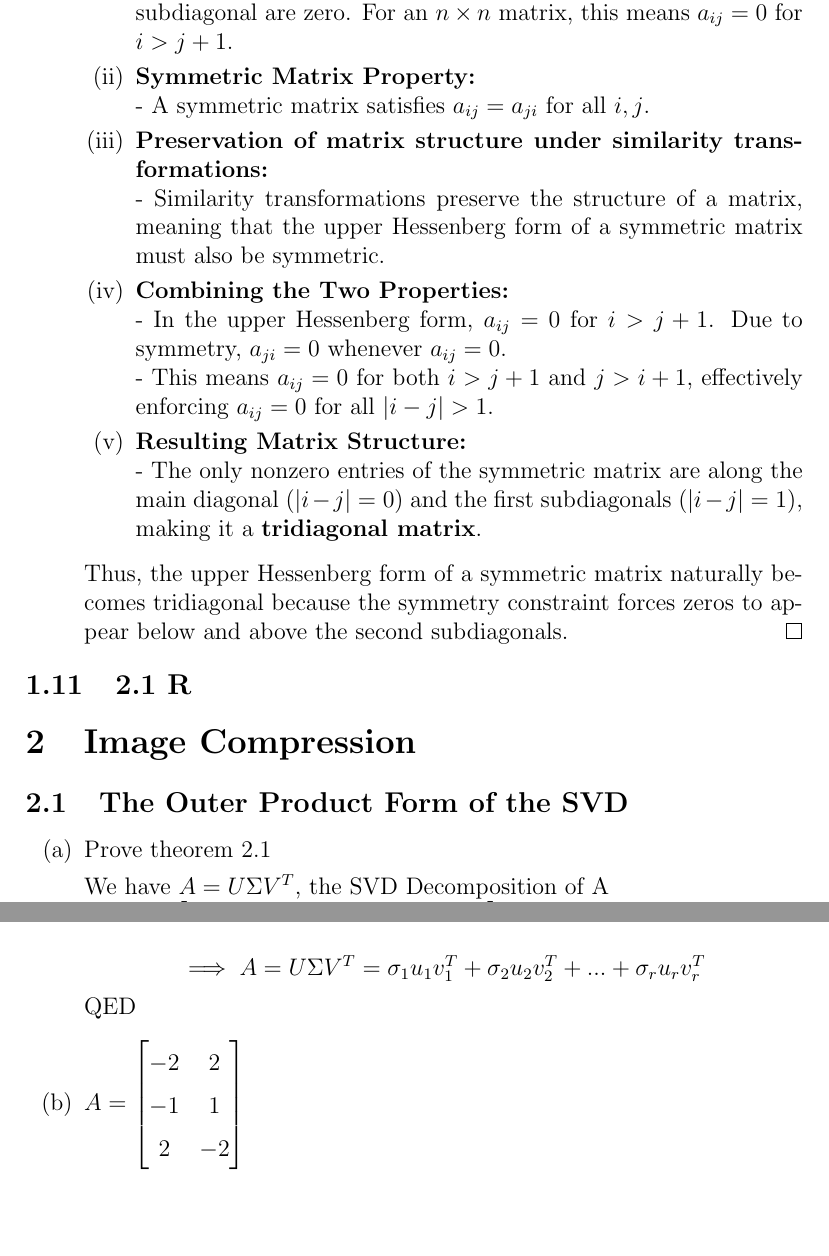
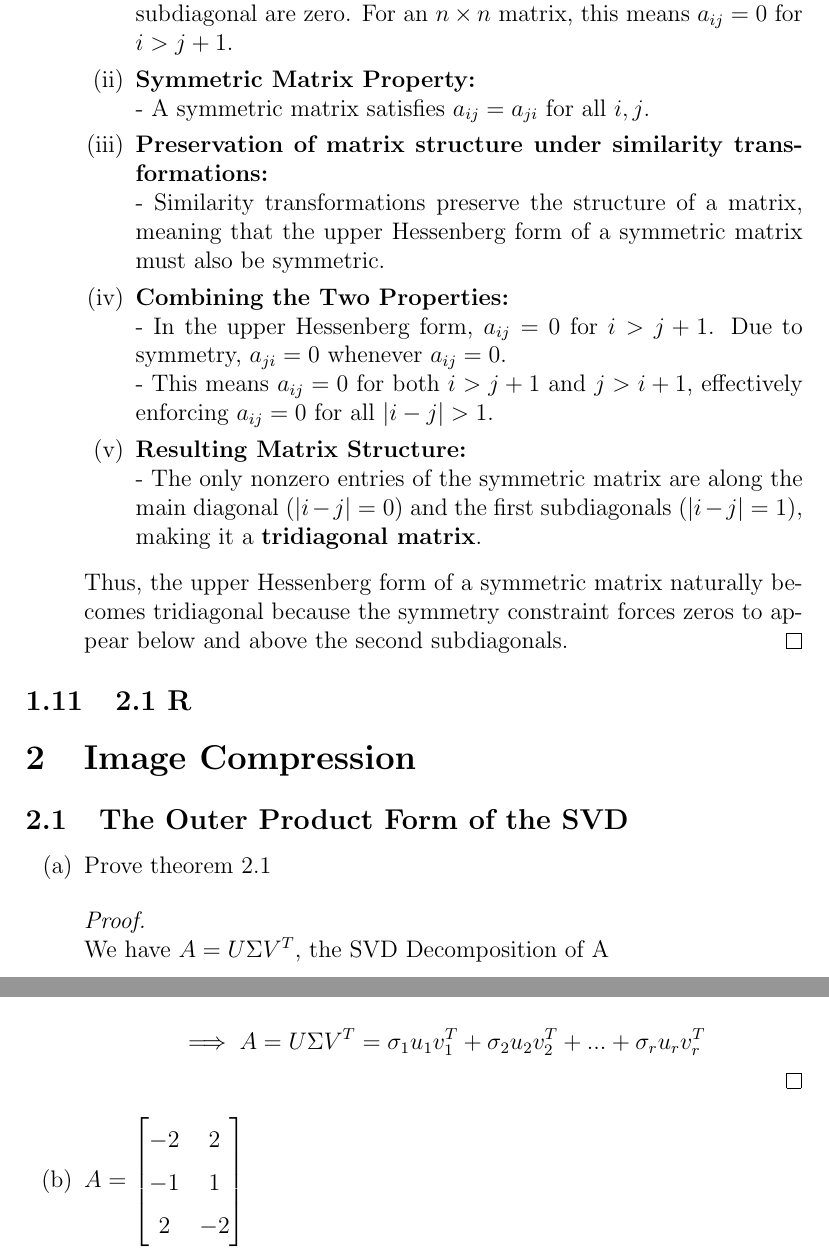
Before and after one commit to mrichards03/MATH-307-Project, a LaTeX document (ProjectAnswers.tex): two parts of pages 18 and 20 of 23, joined at a grey line, cut so that both start at the same text, the shorter picture padded with empty space. Compiled offline with pdfLaTeX.

Commit message:
proof replace QED

```diff
--- a/ProjectAnswers.tex
+++ b/ProjectAnswers.tex
@@ -469,7 +469,7 @@ $Qx = \begin{bmatrix} \frac{1}{3} & \frac{2}{3} & \frac{2}{3} \\ \frac{2}{3} & \
 
 \begin{enumerate}[label=(\alph*)]
 \item Prove theorem 2.1
-
+\begin{proof} $ $\newline
 We have $A = U\Sigma V^T$, the SVD Decomposition of A \\
 Let  $U = \begin{bmatrix} u_1 & u_2 & ... & u_r & u_{r+1} & ... & u_m\end{bmatrix}$ and, \\
 
@@ -494,7 +494,8 @@ $$\implies U\Sigma V^T = \begin{bmatrix} \sigma_{1}u_1 & \sigma_{2}u_2 & ... & \
 
 $$\implies U\Sigma V^T = \sigma_{1}u_1v_1^T + \sigma_{2}u_2v_2^T + ... + \sigma_{r}u_rv_r^T + (0)u_{r+1}v_{r+1}^T + ... + (0)u_nv_n^T $$
 
-$$ \implies A = U\Sigma V^T = \sigma_{1}u_1v_1^T + \sigma_{2}u_2v_2^T + ... + \sigma_{r}u_rv_r^T$$ QED
+$$ \implies A = U\Sigma V^T = \sigma_{1}u_1v_1^T + \sigma_{2}u_2v_2^T + ... + \sigma_{r}u_rv_r^T$$
+\end{proof}
 
 \item $ A = \begin{bmatrix}
     -2 & 2 \\
```
Also changed, not shown: ProjectAnswers.pdf.
